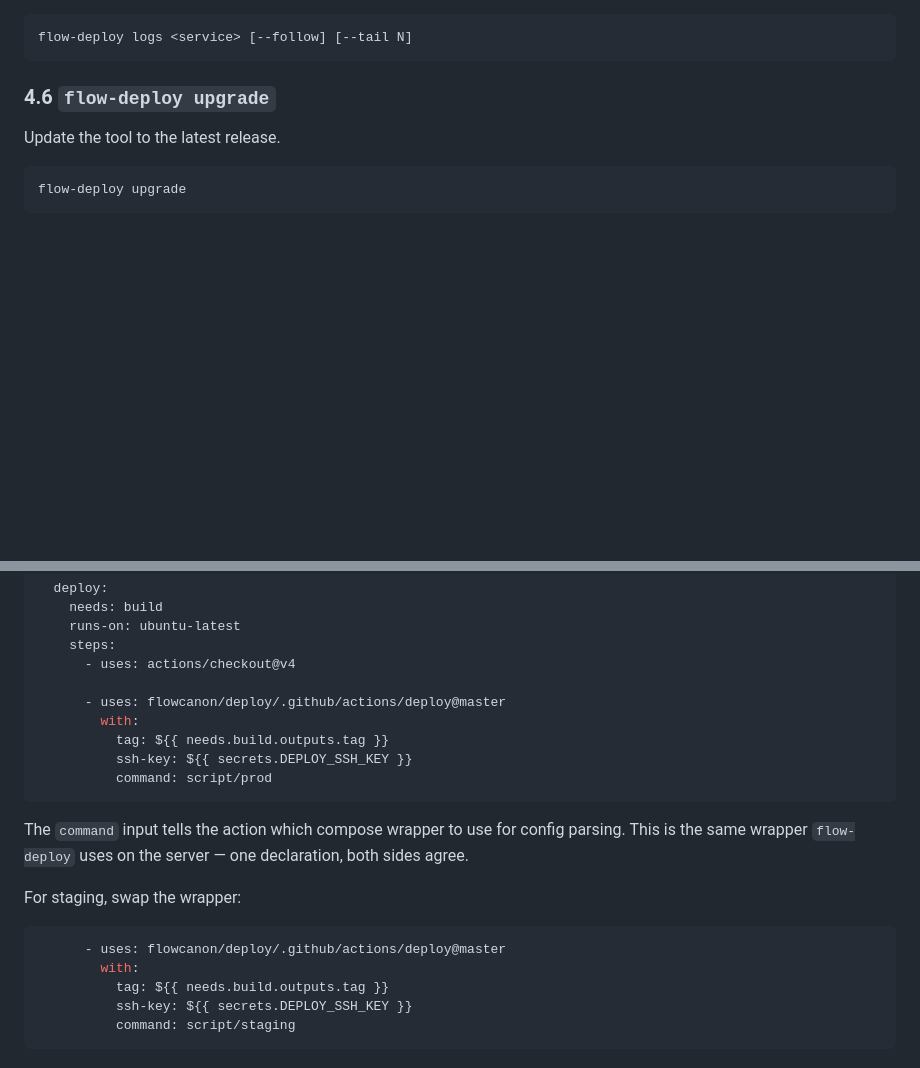
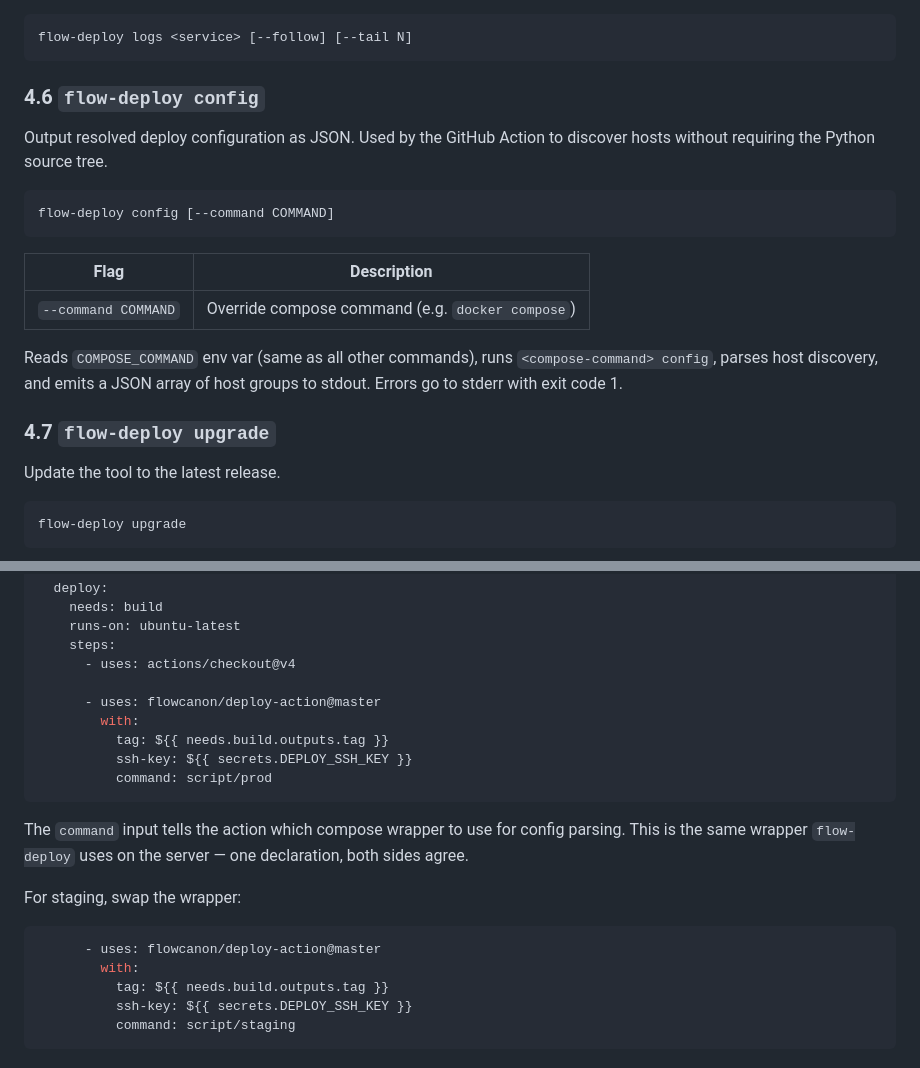
Before and after one commit to flowcanon/deploy, a Markdown page: SPEC.md, 2 parts joined by grey strips. Rendered like a GitHub page; blank space fills up the shorter version.

Commit message:
update docs with new action

````diff
--- a/SPEC.md
+++ b/SPEC.md
@@ -316,7 +316,21 @@ Tail logs for a service. Convenience wrapper around `docker compose logs`.
 flow-deploy logs <service> [--follow] [--tail N]
 ```
 
-### 4.6 `flow-deploy upgrade`
+### 4.6 `flow-deploy config`
+
+Output resolved deploy configuration as JSON. Used by the GitHub Action to discover hosts without requiring the Python source tree.
+
+```
+flow-deploy config [--command COMMAND]
+```
+
+| Flag | Description |
+|---|---|
+| `--command COMMAND` | Override compose command (e.g. `docker compose`) |
+
+Reads `COMPOSE_COMMAND` env var (same as all other commands), runs `<compose-command> config`, parses host discovery, and emits a JSON array of host groups to stdout. Errors go to stderr with exit code 1.
+
+### 4.7 `flow-deploy upgrade`
 
 Update the tool to the latest release.
 
@@ -456,7 +470,7 @@ jobs:
     steps:
       - uses: actions/checkout@v4
 
-      - uses: flowcanon/deploy/.github/actions/deploy@master
+      - uses: flowcanon/deploy-action@master
         with:
           tag: ${{ needs.build.outputs.tag }}
           ssh-key: ${{ secrets.DEPLOY_SSH_KEY }}
@@ -468,7 +482,7 @@ The `command` input tells the action which compose wrapper to use for config par
 For staging, swap the wrapper:
 
 ```yaml
-      - uses: flowcanon/deploy/.github/actions/deploy@master
+      - uses: flowcanon/deploy-action@master
         with:
           tag: ${{ needs.build.outputs.tag }}
           ssh-key: ${{ secrets.DEPLOY_SSH_KEY }}
````
Also changed, not shown: docs/github-actions.md (+2 -2 lines).
